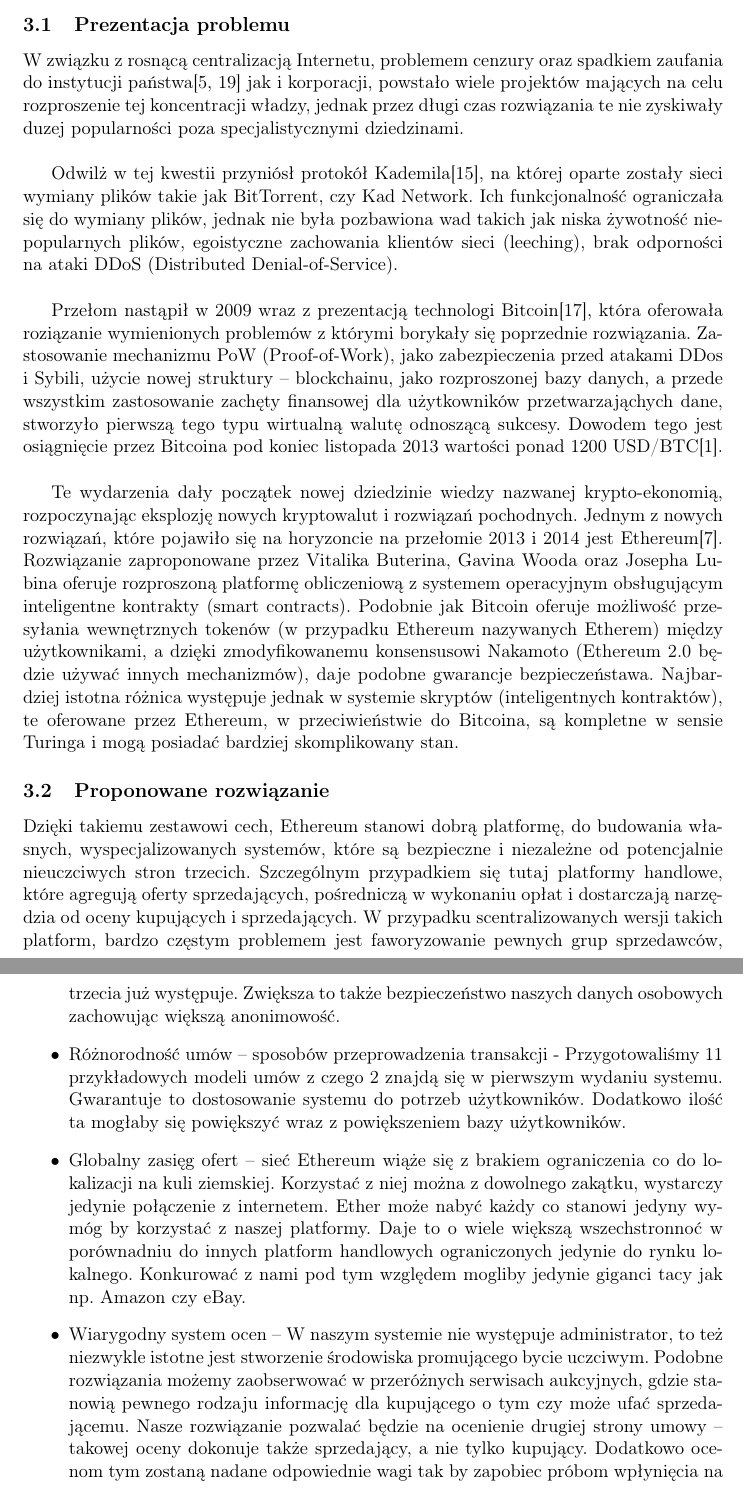
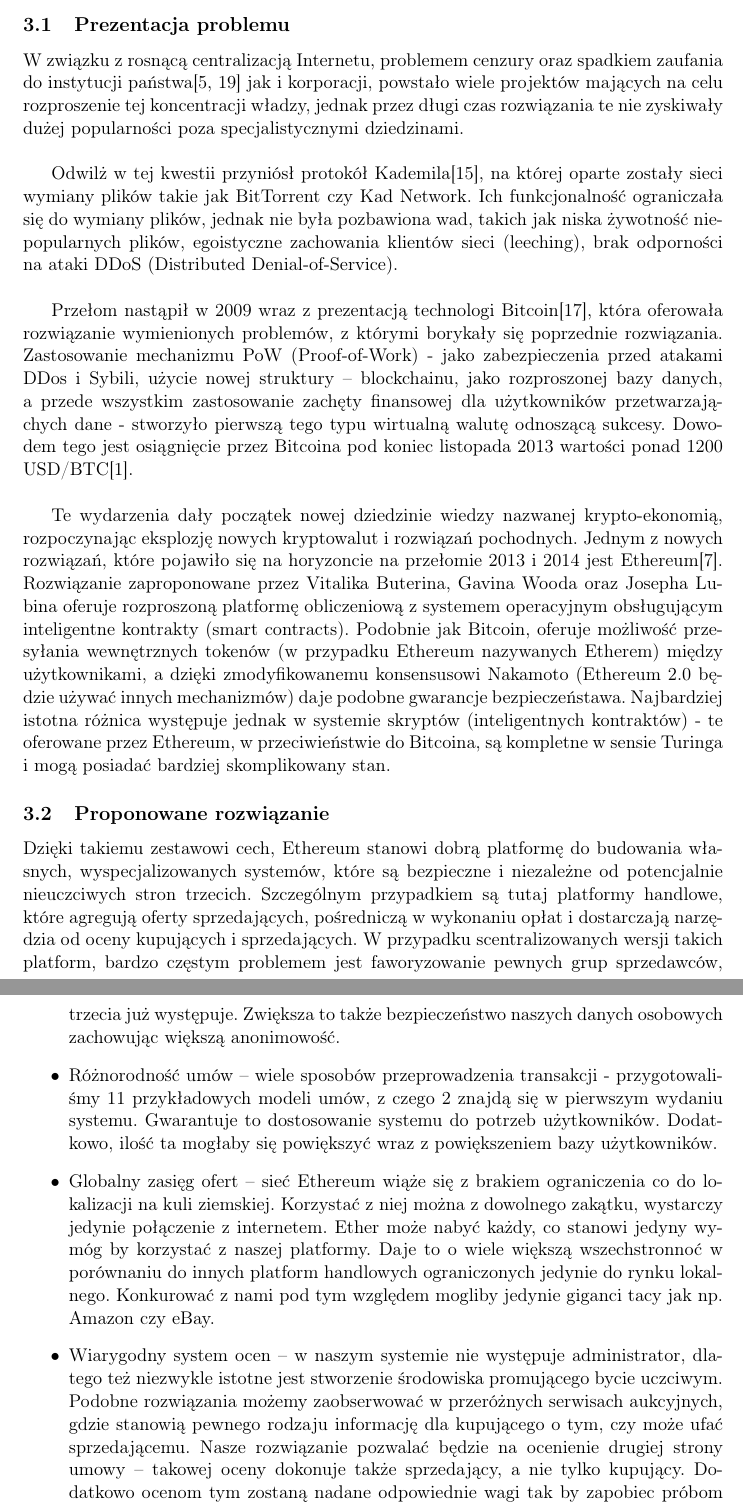
Before and after one commit to Guziec-Lobuziec/ECMarket-doc, a LaTeX thesis (praca.tex): two parts of pages 7 and 11 of 75, joined at a grey line, cut so that both start at the same text. Compiled offline with pdfLaTeX.

Commit message:
fixes part1

```diff
--- a/praca.tex
+++ b/praca.tex
@@ -63,23 +63,23 @@ aplikacji zdecentralizowanych.
 W związku z rosnącą centralizacją Internetu, problemem cenzury oraz spadkiem zaufania do
 instytucji państwa\cite{work:trustPOL,website:trustUSA} jak i korporacji, powstało wiele projektów mających
 na celu rozproszenie tej koncentracji władzy, jednak przez długi czas rozwiązania te nie zyskiwały
-duzej popularności poza specjalistycznymi dziedzinami.\\
+dużej popularności poza specjalistycznymi dziedzinami.\\
 
 Odwilż w tej kwestii przyniósł protokół Kademila\cite{work:Kademila}, na której oparte zostały sieci wymiany plików takie
-jak BitTorrent, czy Kad Network. Ich funkcjonalność ograniczała się do wymiany plików, jednak nie była
-pozbawiona wad takich jak niska żywotność niepopularnych plików, egoistyczne zachowania klientów sieci
+jak BitTorrent czy Kad Network. Ich funkcjonalność ograniczała się do wymiany plików, jednak nie była
+pozbawiona wad, takich jak niska żywotność niepopularnych plików, egoistyczne zachowania klientów sieci
 (leeching), brak odporności na ataki DDoS (Distributed Denial-of-Service).\\
 
 
-Przełom nastąpił w 2009 wraz z prezentacją technologi Bitcoin\cite{work:BitcoinPaper}, która oferowała roziązanie wymienionych problemów z którymi borykały się poprzednie rozwiązania. Zastosowanie mechanizmu PoW (Proof-of-Work), jako zabezpieczenia przed atakami DDos i Sybili, użycie nowej struktury -- blockchainu, jako rozproszonej bazy danych, a przede wszystkim zastosowanie zachęty finansowej dla użytkowników przetwarzająchych dane, stworzyło pierwszą tego typu wirtualną walutę odnoszącą sukcesy. Dowodem tego jest osiągnięcie przez Bitcoina pod koniec listopada 2013 wartości ponad 1200 USD/BTC\cite{website:BitcoinPrice}.\\
-
-Te wydarzenia dały początek nowej dziedzinie wiedzy nazwanej krypto-ekonomią, rozpoczynając eksplozję nowych kryptowalut i rozwiązań pochodnych. Jednym z nowych rozwiązań, które pojawiło się na horyzoncie na przełomie 2013 i 2014 jest Ethereum\cite{website:ethereum2018whitepaper}. Rozwiązanie zaproponowane przez Vitalika Buterina, Gavina Wooda oraz Josepha Lubina oferuje rozproszoną platformę obliczeniową z systemem operacyjnym obsługującym inteligentne kontrakty (smart contracts). Podobnie jak Bitcoin oferuje możliwość przesyłania wewnętrznych tokenów (w przypadku Ethereum nazywanych Etherem) między użytkownikami, a dzięki zmodyfikowanemu konsensusowi Nakamoto (Ethereum 2.0 będzie używać innych mechanizmów), daje podobne gwarancje bezpieczeństawa. Najbardziej istotna różnica występuje jednak w systemie skryptów (inteligentnych kontraktów), te oferowane przez Ethereum, w przeciwieństwie do Bitcoina, są kompletne w sensie Turinga i mogą posiadać bardziej skomplikowany stan.
+Przełom nastąpił w 2009 wraz z prezentacją technologi Bitcoin\cite{work:BitcoinPaper}, która oferowała rozwiązanie wymienionych problemów, z którymi borykały się poprzednie rozwiązania. Zastosowanie mechanizmu PoW (Proof-of-Work) - jako zabezpieczenia przed atakami DDos i Sybili, użycie nowej struktury -- blockchainu, jako rozproszonej bazy danych, a przede wszystkim zastosowanie zachęty finansowej dla użytkowników przetwarzająchych dane - stworzyło pierwszą tego typu wirtualną walutę odnoszącą sukcesy. Dowodem tego jest osiągnięcie przez Bitcoina pod koniec listopada 2013 wartości ponad 1200 USD/BTC\cite{website:BitcoinPrice}.\\
+
+Te wydarzenia dały początek nowej dziedzinie wiedzy nazwanej krypto-ekonomią, rozpoczynając eksplozję nowych kryptowalut i rozwiązań pochodnych. Jednym z nowych rozwiązań, które pojawiło się na horyzoncie na przełomie 2013 i 2014 jest Ethereum\cite{website:ethereum2018whitepaper}. Rozwiązanie zaproponowane przez Vitalika Buterina, Gavina Wooda oraz Josepha Lubina oferuje rozproszoną platformę obliczeniową z systemem operacyjnym obsługującym inteligentne kontrakty (smart contracts). Podobnie jak Bitcoin, oferuje możliwość przesyłania wewnętrznych tokenów (w przypadku Ethereum nazywanych Etherem) między użytkownikami, a dzięki zmodyfikowanemu konsensusowi Nakamoto (Ethereum 2.0 będzie używać innych mechanizmów) daje podobne gwarancje bezpieczeństawa. Najbardziej istotna różnica występuje jednak w systemie skryptów (inteligentnych kontraktów) - te oferowane przez Ethereum, w przeciwieństwie do Bitcoina, są kompletne w sensie Turinga i mogą posiadać bardziej skomplikowany stan.
 
 \subsection{Proponowane rozwiązanie}
 
-Dzięki takiemu zestawowi cech, Ethereum stanowi dobrą platformę, do budowania własnych, wyspecjalizowanych systemów, które są bezpieczne i niezależne od potencjalnie nieuczciwych stron trzecich. Szczególnym przypadkiem się tutaj platformy handlowe, które agregują oferty sprzedających, pośredniczą w wykonaniu opłat i dostarczają narzędzia od oceny kupujących i sprzedających. W przypadku scentralizowanych wersji takich platform, bardzo częstym problemem jest faworyzowanie pewnych grup sprzedawców, różne stopy opłat dla różnych uczestników i stronniczy moderatorzy.\\
-
-Mając na uwadze wymienione wcześniej fakty, proponowanym przez nas rozwiązaniem problemów z centralizacją i nieuczciwymi pośrednikami, przynajmniej w sferze platform handlowych, jest stworzenie takiej aplikacji w ekosystemie Ethereum i zapewnienie, że w późniejszych etapach rozwoju, będzie ona rozwijana w ścisłej współpracy ze społecznością sieci. Z tego powodu chcielibyśmy zaprezentować nasze autorskie podejście w postaci projektu ECMarket.
+Dzięki takiemu zestawowi cech, Ethereum stanowi dobrą platformę do budowania własnych, wyspecjalizowanych systemów, które są bezpieczne i niezależne od potencjalnie nieuczciwych stron trzecich. Szczególnym przypadkiem są tutaj platformy handlowe, które agregują oferty sprzedających, pośredniczą w wykonaniu opłat i dostarczają narzędzia od oceny kupujących i sprzedających. W przypadku scentralizowanych wersji takich platform, bardzo częstym problemem jest faworyzowanie pewnych grup sprzedawców, różne stopy opłat dla różnych uczestników i stronniczy moderatorzy.\\
+
+Mając na uwadze wymienione wcześniej fakty, proponowanym przez nas rozwiązaniem problemów z centralizacją i nieuczciwymi pośrednikami - przynajmniej w sferze platform handlowych - jest stworzenie takiej aplikacji w ekosystemie Ethereum i zapewnienie, że w późniejszych etapach rozwoju, będzie ona rozwijana w ścisłej współpracy ze społecznością sieci. Z tego powodu chcielibyśmy zaprezentować nasze autorskie podejście w postaci projektu ECMarket.
 
 
 \subsection{Rich picture}
@@ -129,7 +129,7 @@ System dostarczy klientom zestaw gotowych do użycia umów i system ocen (w drug
 \item Niezależność od stron trzecich -- transakcje odbywają się w ramach zdecentralizowanej (kwestia ta jest poruszana w \ref{sec:ProblemCentralizacji}) sieci Ethereum, gdzie nie występuje żaden administrator czy istytucja będąca w stanie zablokować bądź cofnąć naszą transakcję. Daje to poczucie bezpieczeństwa i niezależności wyróżniające nas na tle konkurencyjnych serwisów nieopartych na technologii blockchain, gdzie strona trzecia już występuje. Zwiększa to także bezpieczeństwo naszych danych osobowych zachowując większą anonimowość.
-\item Różnorodność umów -- sposobów przeprowadzenia transakcji - Przygotowaliśmy 11 przykładowych modeli umów z czego 2 znajdą się w pierwszym wydaniu systemu. Gwarantuje to dostosowanie systemu do potrzeb użytkowników. Dodatkowo ilość ta mogłaby się powiększyć wraz z powiększeniem bazy użytkowników.
-\item Globalny zasięg ofert -- sieć Ethereum wiąże się z brakiem ograniczenia co do lokalizacji na kuli ziemskiej. Korzystać z niej można z dowolnego zakątku, wystarczy jedynie połączenie z internetem. Ether może nabyć każdy co stanowi jedyny wymóg by korzystać z naszej platformy. Daje to o wiele większą wszechstronnoć w porównadniu do innych platform handlowych ograniczonych jedynie do rynku lokalnego. Konkurować z nami pod tym względem mogliby jedynie giganci tacy jak np.\ Amazon czy eBay.
-\item Wiarygodny system ocen -- W naszym systemie nie występuje administrator, to też niezwykle istotne jest stworzenie środowiska promującego bycie uczciwym. Podobne rozwiązania możemy zaobserwować w przeróżnych serwisach aukcyjnych, gdzie stanowią pewnego rodzaju informację dla kupującego o tym czy może ufać sprzedającemu. Nasze rozwiązanie pozwalać będzie na ocenienie drugiej strony umowy -- takowej oceny dokonuje także sprzedający, a nie tylko kupujący. Dodatkowo ocenom tym zostaną nadane odpowiednie wagi tak by zapobiec próbom wpłynięcia na system ocen np.\ poprzez wchodzenie w małe transakcje z dużą ilością kont powiązanych ze sprzedającym. Wagi przyznawane byłyby na podstawie ocen posiadanych przez stronę wystawiającą takową ocenę, a także jej wiarygodności dla społeczności platformy wyrażoną poprzez oceny pozytywne oraz ogólną ilość ocen. Jednakże dodanie funkcjonalności związanych z tą cechą, jest zaplanowane na przyszłe wydania
+\item Różnorodność umów -- wiele sposobów przeprowadzenia transakcji - przygotowaliśmy 11 przykładowych modeli umów, z czego 2 znajdą się w pierwszym wydaniu systemu. Gwarantuje to dostosowanie systemu do potrzeb użytkowników. Dodatkowo, ilość ta mogłaby się powiększyć wraz z powiększeniem bazy użytkowników.
+\item Globalny zasięg ofert -- sieć Ethereum wiąże się z brakiem ograniczenia co do lokalizacji na kuli ziemskiej. Korzystać z niej można z dowolnego zakątku, wystarczy jedynie połączenie z internetem. Ether może nabyć każdy, co stanowi jedyny wymóg by korzystać z naszej platformy. Daje to o wiele większą wszechstronnoć w porównaniu do innych platform handlowych ograniczonych jedynie do rynku lokalnego. Konkurować z nami pod tym względem mogliby jedynie giganci tacy jak np.\ Amazon czy eBay.
+\item Wiarygodny system ocen -- w naszym systemie nie występuje administrator, dlatego też niezwykle istotne jest stworzenie środowiska promującego bycie uczciwym. Podobne rozwiązania możemy zaobserwować w przeróżnych serwisach aukcyjnych, gdzie stanowią pewnego rodzaju informację dla kupującego o tym, czy może ufać sprzedającemu. Nasze rozwiązanie pozwalać będzie na ocenienie drugiej strony umowy -- takowej oceny dokonuje także sprzedający, a nie tylko kupujący. Dodatkowo ocenom tym zostaną nadane odpowiednie wagi tak by zapobiec próbom wpłynięcia na system ocen np.\ poprzez wchodzenie w małe transakcje z dużą ilością kont powiązanych ze sprzedającym. Wagi przyznawane byłyby na podstawie ocen posiadanych przez stronę wystawiającą takową ocenę, a także jej wiarygodności dla społeczności platformy wyrażoną poprzez oceny pozytywne oraz ogólną ilość ocen. Jednakże dodanie funkcjonalności związanych z tą cechą, jest zaplanowane na przyszłe wydania
 \item Budowanie nowych rozwiązań -- unikalna cecha wyróżniająca nas na rynku. Jestemy otwarci na społeczność tworząca się wokół naszej platformy w znacznie szerszy sposób niż nieblockchainowa konkurencja. Po wypuszczeniu produktu żyłby on własnym życiem kontrolowany w całości przez społeczność posiadającą możliwość wprowadzania modyfikacji, które mogłyby zostać przez większość zaakceptowane bądź odrzucone co stanowi gwarancję dostosowania ECMarket'u do potrzeb potencjalnego użytkownika. Jednakże dodanie funkcjonalności związanych z tą cechą, jest zaplanowane na przyszłe wydania.
 \end{itemize}
 
```
Also changed, not shown: images/cheat1.png, praca.tex (12 more changed lines).
